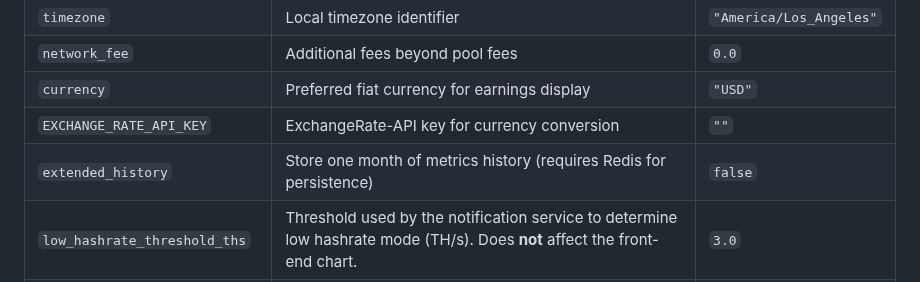
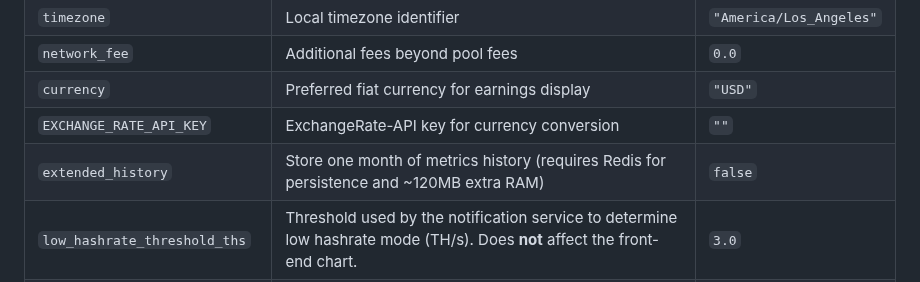
Before and after one commit to Retropex/custom-ocean.xyz-dashboard, a Markdown page: docs/CONFIGURATION.md, the part around the change. Rendered like a GitHub page.

```diff
--- a/docs/CONFIGURATION.md
+++ b/docs/CONFIGURATION.md
@@ -20,7 +20,7 @@ The default configuration file contains the following keys:
 | `network_fee` | Additional fees beyond pool fees | `0.0` |
 | `currency` | Preferred fiat currency for earnings display | `"USD"` |
 | `EXCHANGE_RATE_API_KEY` | ExchangeRate-API key for currency conversion | `""` |
-| `extended_history` | Store one month of metrics history (requires Redis for persistence) | `false` |
+| `extended_history` | Store one month of metrics history (requires Redis for persistence and ~120MB extra RAM) | `false` |
 | `low_hashrate_threshold_ths` | Threshold used by the notification service to determine low hashrate mode (TH/s). Does **not** affect the front-end chart. | `3.0` |
 | `high_hashrate_threshold_ths` | Threshold above which normal hashrate mode resumes (TH/s) | `20.0` |
 
```
Also changed, not shown: README.md (+3 -2 lines).
